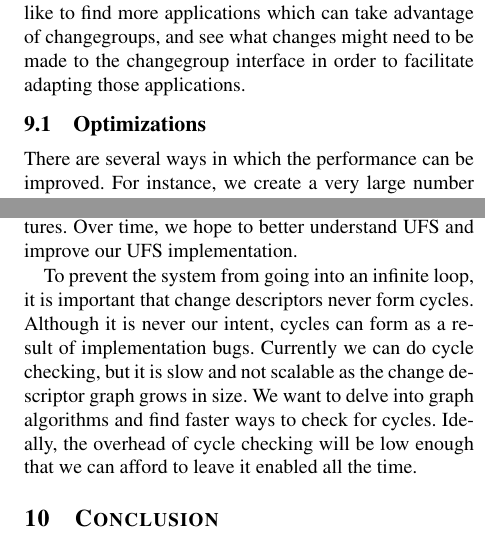
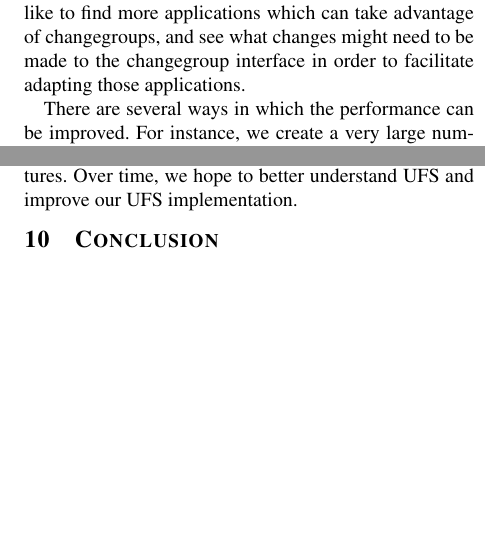
Before and after one commit to ucla-readable/fstitch-doc, a LaTeX paper (osdi/paper.tex, which reads osdi/discussion.tex): two parts of the columns of pages 12 and 13 of 14, joined at a grey line, cut so that both start at the same text, the shorter picture padded with empty space. Compiled offline with pdfLaTeX.

Commit message:
r2501: cut cut cut

```diff
--- a/osdi/discussion.tex
+++ b/osdi/discussion.tex
@@ -15,7 +15,7 @@ applications which can take advantage of \opgroups, and see what changes might
 need to be made to the \opgroup\ interface in order to facilitate adapting those
 applications.
 
-\subsection {Optimizations}
+% \subsection {Optimizations}
 There are several ways in which the performance can be improved. For instance,
 we create a very large number of \chdescs, and the sheer number of them can
 cause problems for any algorithm which needs to traverse parts of the \chdesc\
@@ -56,4 +56,3 @@ rolled back in -- for the same reason as the previous example. By simply
 changing the direction of the loop, we were able to improve the loop from
 quadratic time to linear time.
 
-We believe that there are still many places \chdesc\ operations can be optimized
@@ -89,11 +74,3 @@ of them, partially because our basic algorithms do not use them, and partially
 due to the lack of documentation to explain the purpose of some data
 structures. Over time, we hope to better understand UFS and improve our UFS
 implementation.
-
-To prevent the system from going into an infinite loop, it is important that
-\chdescs\ never form cycles. Although it is never our intent, cycles can form
-as a result of implementation bugs. Currently we can do cycle checking, but it
-is slow and not scalable as the \chdesc\ graph grows in size. We want to delve
-into graph algorithms and find faster ways to check for cycles. Ideally, the
-overhead of cycle checking will be low enough that we can afford to leave it
-enabled all the time.
```
Also changed, not shown: osdi/discussion.tex (16 more changed lines).
